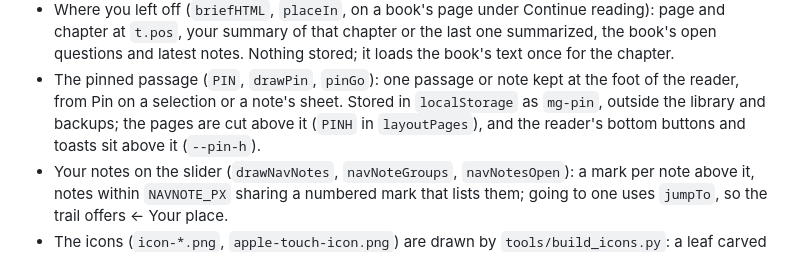
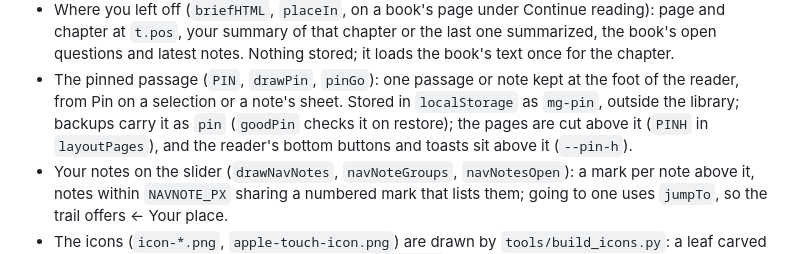
Before and after one commit to lumiiifox/marginalia, a Markdown page: CLAUDE.md, the part around the change. Drawn GitHub-style.

Commit message:
CLAUDE.md: the pin now travels in backups
Co-Authored-By: Claude Opus 5.5 <noreply@anthropic.com>
Claude-Session: https://claude.ai/code/session_01Wh6ovdxh3UpWoQSuT1NVTn

```diff
--- a/CLAUDE.md
+++ b/CLAUDE.md
@@ -69,7 +69,7 @@ Personal, single-user reading app (Lumiii's). Hosted on GitHub Pages from `main`
 - Where you left off (`briefHTML`, `placeIn`, on a book's page under Continue reading): page and chapter at `t.pos`, your summary of that
   chapter or the last one summarized, the book's open questions and latest notes. Nothing stored; it loads the book's text once for the chapter.
 - The pinned passage (`PIN`, `drawPin`, `pinGo`): one passage or note kept at the foot of the reader, from Pin on a selection or a note's
-  sheet. Stored in `localStorage` as `mg-pin`, outside the library and backups; the pages are cut above it (`PINH` in `layoutPages`),
+  sheet. Stored in `localStorage` as `mg-pin`, outside the library; backups carry it as `pin` (`goodPin` checks it on restore); the pages are cut above it (`PINH` in `layoutPages`),
   and the reader's bottom buttons and toasts sit above it (`--pin-h`).
 - Your notes on the slider (`drawNavNotes`, `navNoteGroups`, `navNotesOpen`): a mark per note above it, notes within `NAVNOTE_PX` sharing
   a numbered mark that lists them; going to one uses `jumpTo`, so the trail offers ← Your place.
```
